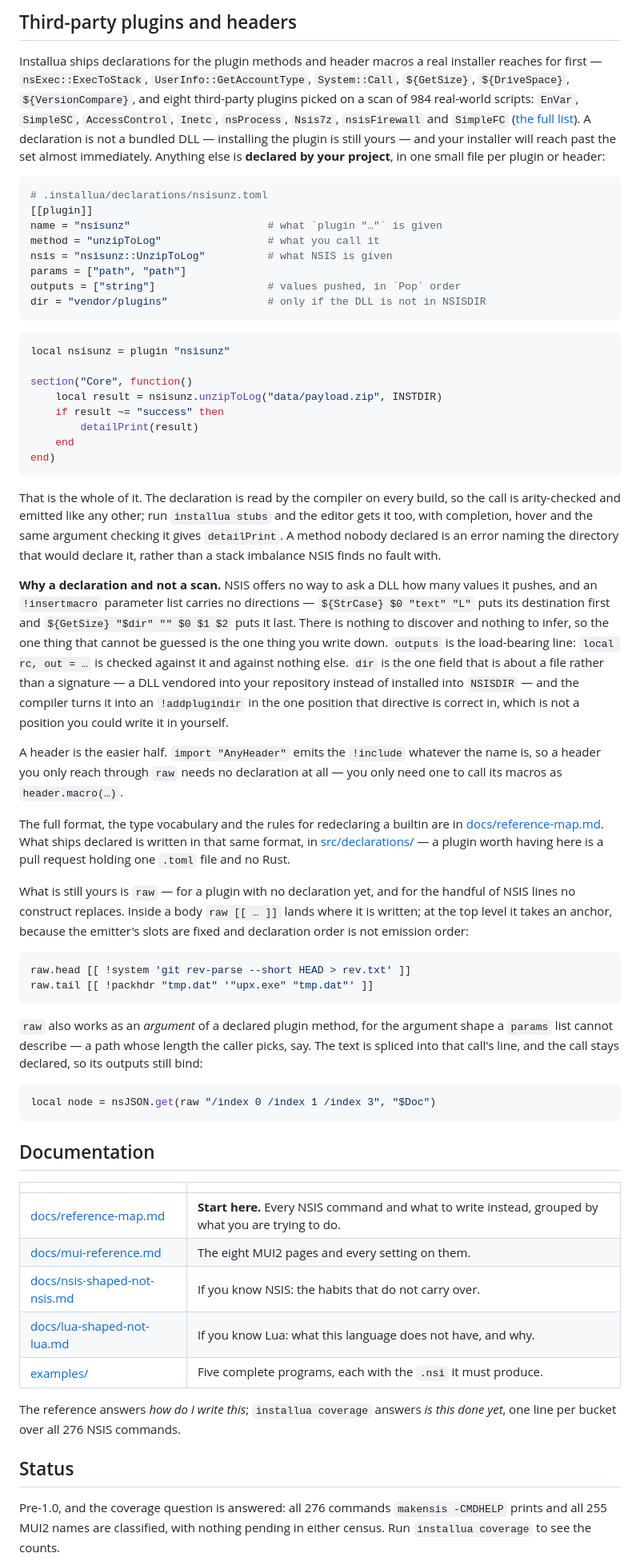
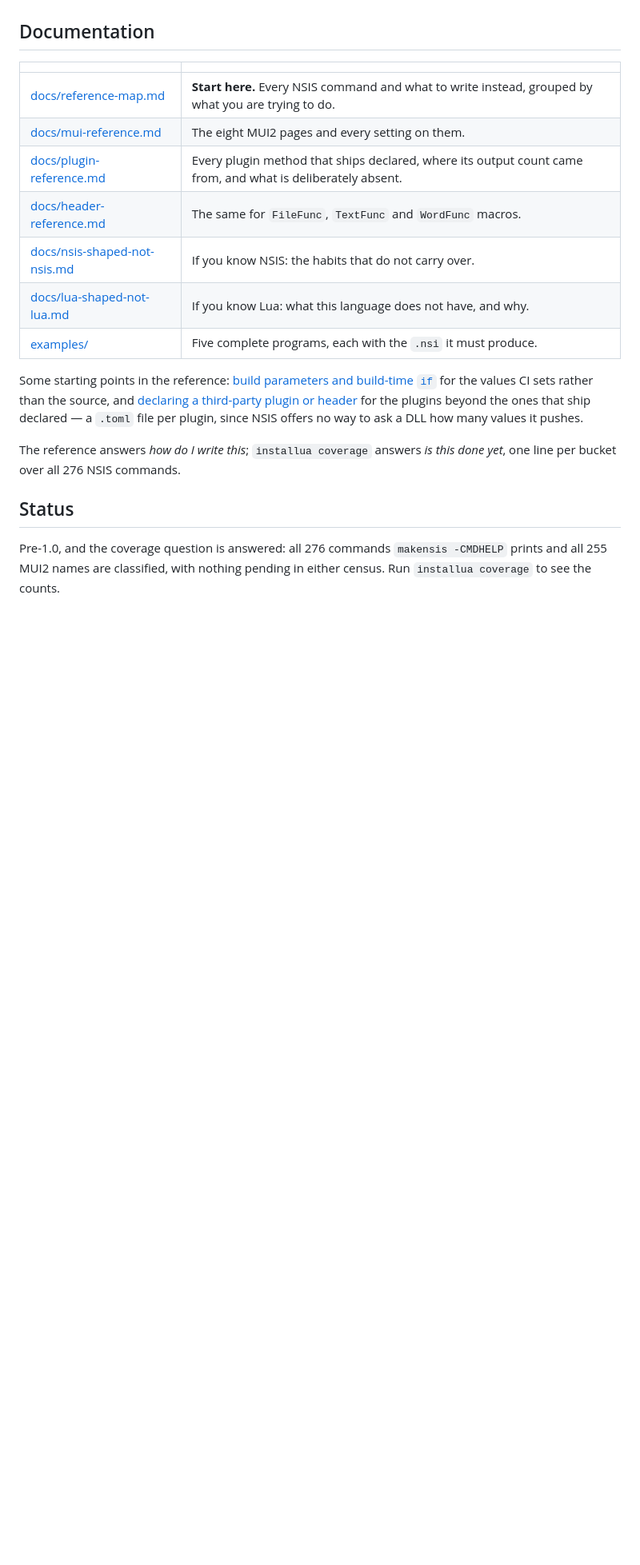
Before and after one commit to idleberg/installua, a Markdown page: README.md, the part around one of its changes. Shown at 80% size. Drawn GitHub-style; blank space fills up the shorter version.

Commit message:
docs: shorten readme

````diff
--- a/README.md
+++ b/README.md
@@ -160,87 +107,5 @@ Installua nor NSIS has one.
 
 [sumneko]: https://marketplace.visualstudio.com/items?itemName=sumneko.lua
-
-## Third-party plugins and headers
-
-Installua ships declarations for the plugin methods and header macros a real
-installer reaches for first — `nsExec::ExecToStack`, `UserInfo::GetAccountType`,
-`System::Call`, `${GetSize}`, `${DriveSpace}`, `${VersionCompare}`, and eight
-third-party plugins picked on a scan of 984 real-world scripts: `EnVar`,
-`SimpleSC`, `AccessControl`, `Inetc`, `nsProcess`, `Nsis7z`, `nsisFirewall` and
-`SimpleFC` ([the full list](docs/plugin-reference.md)). A declaration is
-not a bundled DLL — installing the plugin is still yours — and your installer
-will reach past the set almost immediately. Anything else is **declared by your
-project**, in one small file per plugin or header:
-
-```toml
-# .installua/declarations/nsisunz.toml
-[[plugin]]
-name = "nsisunz"                      # what `plugin "…"` is given
-method = "unzipToLog"                 # what you call it
-nsis = "nsisunz::UnzipToLog"          # what NSIS is given
-params = ["path", "path"]
-outputs = ["string"]                  # values pushed, in `Pop` order
-dir = "vendor/plugins"                # only if the DLL is not in NSISDIR
-```
-
-```lua
-local nsisunz = plugin "nsisunz"
-
-section("Core", function()
-	local result = nsisunz.unzipToLog("data/payload.zip", INSTDIR)
-	if result ~= "success" then
-		detailPrint(result)
-	end
-end)
-```
-
-That is the whole of it. The declaration is read by the compiler on every build,
-so the call is arity-checked and emitted like any other; run `installua stubs`
-and the editor gets it too, with completion, hover and the same argument
-checking it gives `detailPrint`. A method nobody declared is an error naming the
-directory that would declare it, rather than a stack imbalance NSIS finds no
-fault with.
-
-**Why a declaration and not a scan.** NSIS offers no way to ask a DLL how many
-values it pushes, and an `!insertmacro` parameter list carries no directions —
-`${StrCase} $0 "text" "L"` puts its destination first and
-`${GetSize} "$dir" "" $0 $1 $2` puts it last. There is nothing to discover and
-nothing to infer, so the one thing that cannot be guessed is the one thing you
-write down. `outputs` is the load-bearing line: `local rc, out = …` is checked
-against it and against nothing else. `dir` is the one field that is about a file
-rather than a signature — a DLL vendored into your repository instead of
-installed into `NSISDIR` — and the compiler turns it into an `!addplugindir` in
-the one position that directive is correct in, which is not a position you could
-write it in yourself.
-
-A header is the easier half. `import "AnyHeader"` emits the `!include` whatever
-the name is, so a header you only reach through `raw` needs no declaration at
-all — you only need one to call its macros as `header.macro(…)`.
-
-The full format, the type vocabulary and the rules for redeclaring a builtin are
-in [docs/reference-map.md](docs/reference-map.md#declaring-a-third-party-plugin-or-header).
-What ships declared is written in that same format, in
-[src/declarations/](src/declarations/) — a plugin worth having here is a pull request
-holding one `.toml` file and no Rust.
-
-What is still yours is `raw` — for a plugin with no declaration yet, and for the
-handful of NSIS lines no construct replaces. Inside a body `raw [[ … ]]` lands
-where it is written; at the top level it takes an anchor, because the emitter's
-slots are fixed and declaration order is not emission order:
-
-```lua
-raw.head [[ !system 'git rev-parse --short HEAD > rev.txt' ]]
-raw.tail [[ !packhdr "tmp.dat" '"upx.exe" "tmp.dat"' ]]
-```
-
-`raw` also works as an *argument* of a declared plugin method, for the argument
-shape a `params` list cannot describe — a path whose length the caller picks,
-say. The text is spliced into that call's line, and the call stays declared, so
-its outputs still bind:
-
-```lua
-local node = nsJSON.get(raw "/index 0 /index 1 /index 3", "$Doc")
-```
 
 ## Documentation
 
@@ -248,9 +113,18 @@ local node = nsJSON.get(raw "/index 0 /index 1 /index 3", "$Doc")
 | --- | --- |
 | [docs/reference-map.md](docs/reference-map.md) | **Start here.** Every NSIS command and what to write instead, grouped by what you are trying to do. |
 | [docs/mui-reference.md](docs/mui-reference.md) | The eight MUI2 pages and every setting on them. |
+| [docs/plugin-reference.md](docs/plugin-reference.md) | Every plugin method that ships declared, where its output count came from, and what is deliberately absent. |
+| [docs/header-reference.md](docs/header-reference.md) | The same for `FileFunc`, `TextFunc` and `WordFunc` macros. |
 | [docs/nsis-shaped-not-nsis.md](docs/nsis-shaped-not-nsis.md) | If you know NSIS: the habits that do not carry over. |
 | [docs/lua-shaped-not-lua.md](docs/lua-shaped-not-lua.md) | If you know Lua: what this language does not have, and why. |
 | [examples/](examples/) | Five complete programs, each with the `.nsi` it must produce. |
+
+Some starting points in the reference: [build parameters and build-time
+`if`](docs/reference-map.md#param) for the values CI sets rather than the
+source, and [declaring a third-party plugin or
+header](docs/reference-map.md#declaring-a-third-party-plugin-or-header) for the
+plugins beyond the ones that ship declared — a `.toml` file per plugin, since
+NSIS offers no way to ask a DLL how many values it pushes.
 
 The reference answers *how do I write this*; `installua coverage` answers *is
 this done yet*, one line per bucket over all 276 NSIS commands.
````
Also changed, not shown: other parts of README.md (+9 -62 lines).
